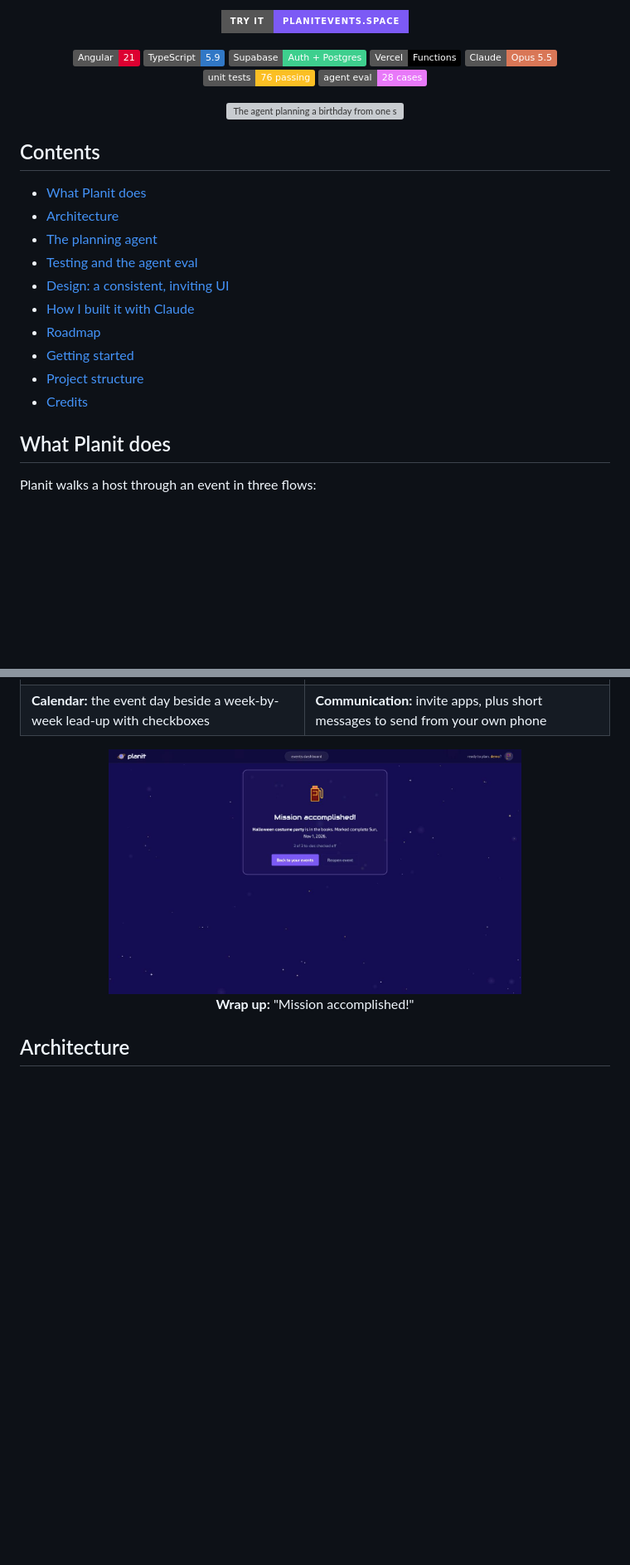
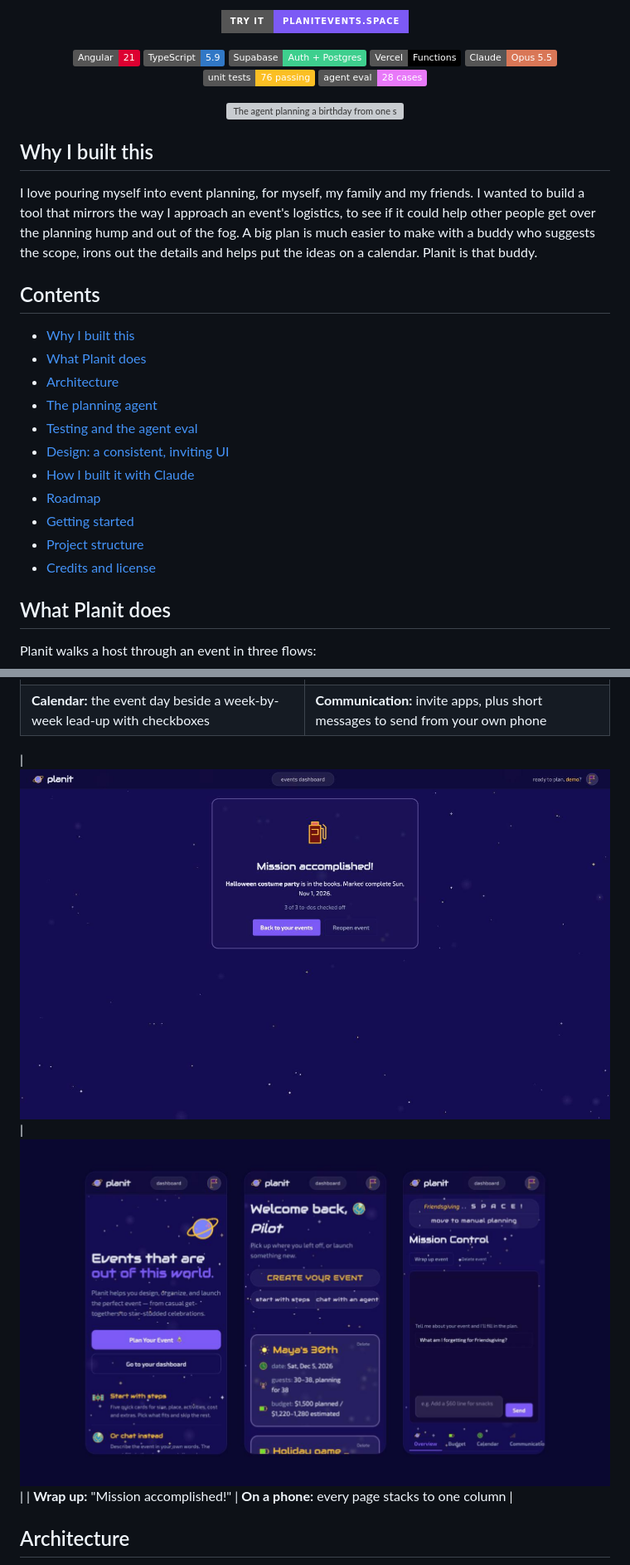
Before and after one commit to mitzitler/planit, a Markdown page: README.md, 2 parts joined by grey strips. Shown at 83% size. GitHub-like rendering; pictures changed too: docs/screenshots/phone.jpg (added); badges without logos; blank space fills up the shorter version; grey boxes are pictures that could not be loaded.

```diff
--- a/README.md
+++ b/README.md
@@ -21,8 +21,13 @@ guests, budget, schedule, to-dos and the messages to send.
 
 </div>
 
+## Why I built this
+
+I love pouring myself into event planning, for myself, my family and my friends. I wanted to build a tool that mirrors the way I approach an event's logistics, to see if it could help other people get over the planning hump and out of the fog. A big plan is much easier to make with a buddy who suggests the scope, irons out the details and helps put the ideas on a calendar. Planit is that buddy.
+
 ## Contents
 
+- [Why I built this](#why-i-built-this)
 - [What Planit does](#what-planit-does)
 - [Architecture](#architecture)
 - [The planning agent](#the-planning-agent)
@@ -32,7 +37,7 @@ guests, budget, schedule, to-dos and the messages to send.
 - [Roadmap](#roadmap)
 - [Getting started](#getting-started)
 - [Project structure](#project-structure)
-- [Credits](#credits)
+- [Credits and license](#credits-and-license)
 
 ## What Planit does
 
@@ -70,7 +75,8 @@ The wizard and the agent edit **the same saved plan**, so a host can switch betw
 | ![The Calendar tab](docs/screenshots/calendar.jpg) | ![The Communication tab](docs/screenshots/communication.jpg) |
 | **Calendar:** the event day beside a week-by-week lead-up with checkboxes | **Communication:** invite apps, plus short messages to send from your own phone |
 
-<p align="center"><img src="docs/screenshots/wrap-up.jpg" alt="The wrap-up page" width="70%"><br><b>Wrap up:</b> "Mission accomplished!"</p>
+| ![The wrap-up page](docs/screenshots/wrap-up.jpg) | ![Planit on a phone](docs/screenshots/phone.jpg) |
+| **Wrap up:** "Mission accomplished!" | **On a phone:** every page stacks to one column |
 
 ## Architecture
 
```
Also changed, not shown: other parts of README.md (+20 -13 lines), 2 other files.
